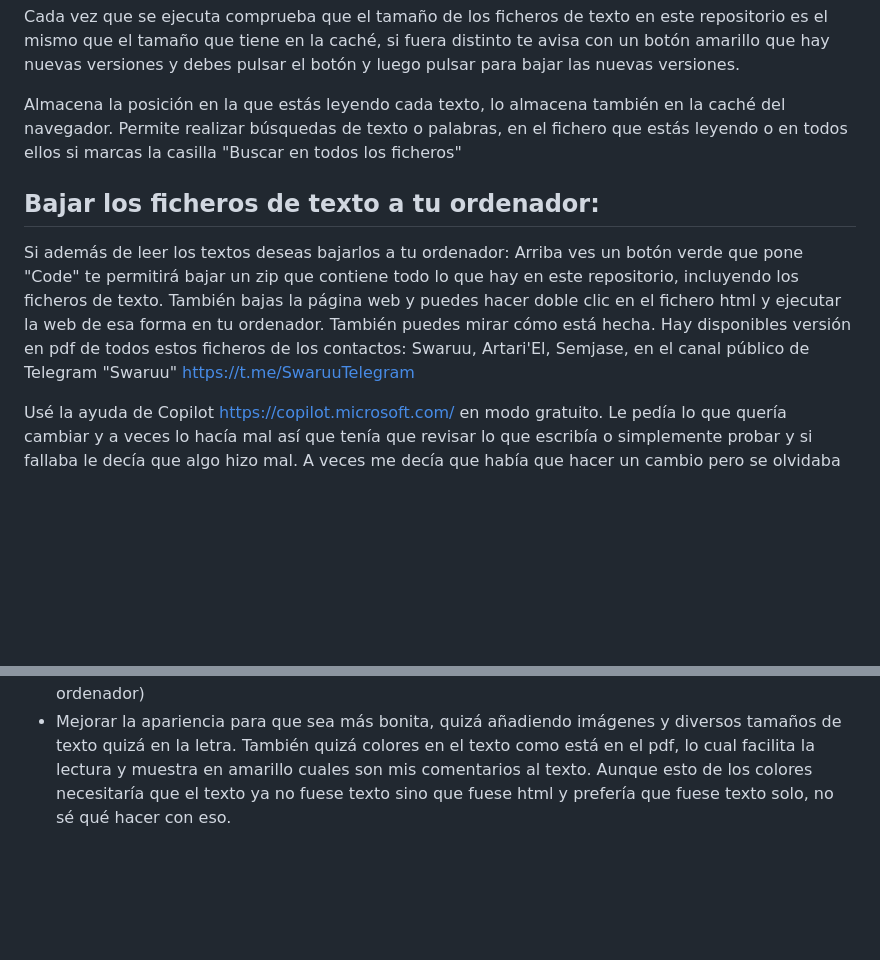
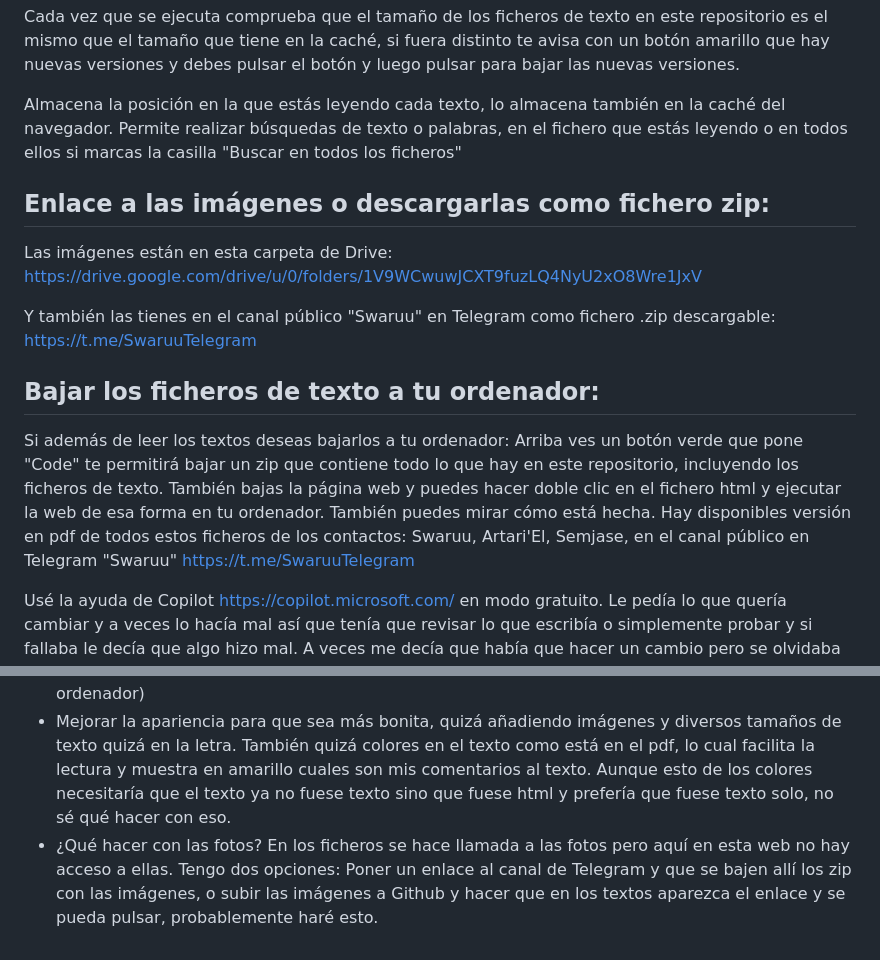
Before and after one commit to jmbbao/Lector, a Markdown page: README.md, 2 parts joined by grey strips. Drawn GitHub-style; blank space fills up the shorter version.

Commit message:
Cambiar ficheros

```diff
--- a/README.md
+++ b/README.md
@@ -15,9 +15,15 @@ Cada vez que se ejecuta comprueba que el tamaño de los ficheros de texto en est
 Almacena la posición en la que estás leyendo cada texto, lo almacena también en la caché del navegador.
 Permite realizar búsquedas de texto o palabras, en el fichero que estás leyendo o en todos ellos si marcas la casilla "Buscar en todos los ficheros"
 
+## Enlace a las imágenes o descargarlas como fichero zip:
+Las imágenes están en esta carpeta de Drive:
+https://drive.google.com/drive/u/0/folders/1V9WCwuwJCXT9fuzLQ4NyU2xO8Wre1JxV
+
+Y también las tienes en el canal público "Swaruu" en Telegram como fichero .zip descargable: https://t.me/SwaruuTelegram
+
 ## Bajar los ficheros de texto a tu ordenador:
 Si además de leer los textos deseas bajarlos a tu ordenador: Arriba ves un botón verde que pone "Code" te permitirá bajar un zip que contiene todo lo que hay en este repositorio, incluyendo los ficheros de texto. También bajas la página web y puedes hacer doble clic en el fichero html y ejecutar la web de esa forma en tu ordenador. También puedes mirar cómo está hecha.
-Hay disponibles versión en pdf de todos estos ficheros de los contactos: Swaruu, Artari'El, Semjase, en el canal público de Telegram "Swaruu" https://t.me/SwaruuTelegram
+Hay disponibles versión en pdf de todos estos ficheros de los contactos: Swaruu, Artari'El, Semjase, en el canal público en Telegram "Swaruu" https://t.me/SwaruuTelegram
 
 Usé la ayuda de Copilot https://copilot.microsoft.com/ en modo gratuito. Le pedía lo que quería cambiar y a veces lo hacía mal así que tenía que revisar lo que escribía o simplemente probar y si fallaba le decía que algo hizo mal. A veces me decía que había que hacer un cambio pero se olvidaba de darme el código. A veces me decía que solo había que hacer tal cambio y yo le decía que además había que cambiar otras cosas y me decía que tenía yo razón. O sea que no está muy tuneado para hacer código (hay versiones IA muy tuneadas para únicamente hacer código, por ejemplo la de Google en: https://aistudio.google.com/prompts/new_chat  que también es gratuita, aunque para proyectos grandes de muchos ficheros seguramente ya necesitas pagar) pero preferí mirar con Copilot a ver cómo se desenvolvía. Solo permite subir 20 ficheros pero para esto valía perfectamente.
 
@@ -32,3 +38,4 @@ Usé la ayuda de Copilot https://copilot.microsoft.com/ en modo gratuito. Le ped
 - Botón X en la cajita de texto a buscar, para resetearlo fácilmente
 - Hacer que la página sea fácil de usar también en el móvil, con botones grandes, pues ahora mismo debe ser imposible (no lo he mirado aún, primero quiero que esté finalizada y funcionando en ordenador)
 - Mejorar la apariencia para que sea más bonita, quizá añadiendo imágenes y diversos tamaños de texto quizá en la letra. También quizá colores en el texto como está en el pdf, lo cual facilita la lectura y muestra en amarillo cuales son mis comentarios al texto. Aunque esto de los colores necesitaría que el texto ya no fuese texto sino que fuese html y prefería que fuese texto solo, no sé qué hacer con eso.
+- ¿Qué hacer con las fotos? En los ficheros se hace llamada a las fotos pero aquí en esta web no hay acceso a ellas. Tengo dos opciones: Poner un enlace al canal de Telegram y que se bajen allí los zip con las imágenes, o subir las imágenes a Github y hacer que en los textos aparezca el enlace y se pueda pulsar, probablemente haré esto.
```
